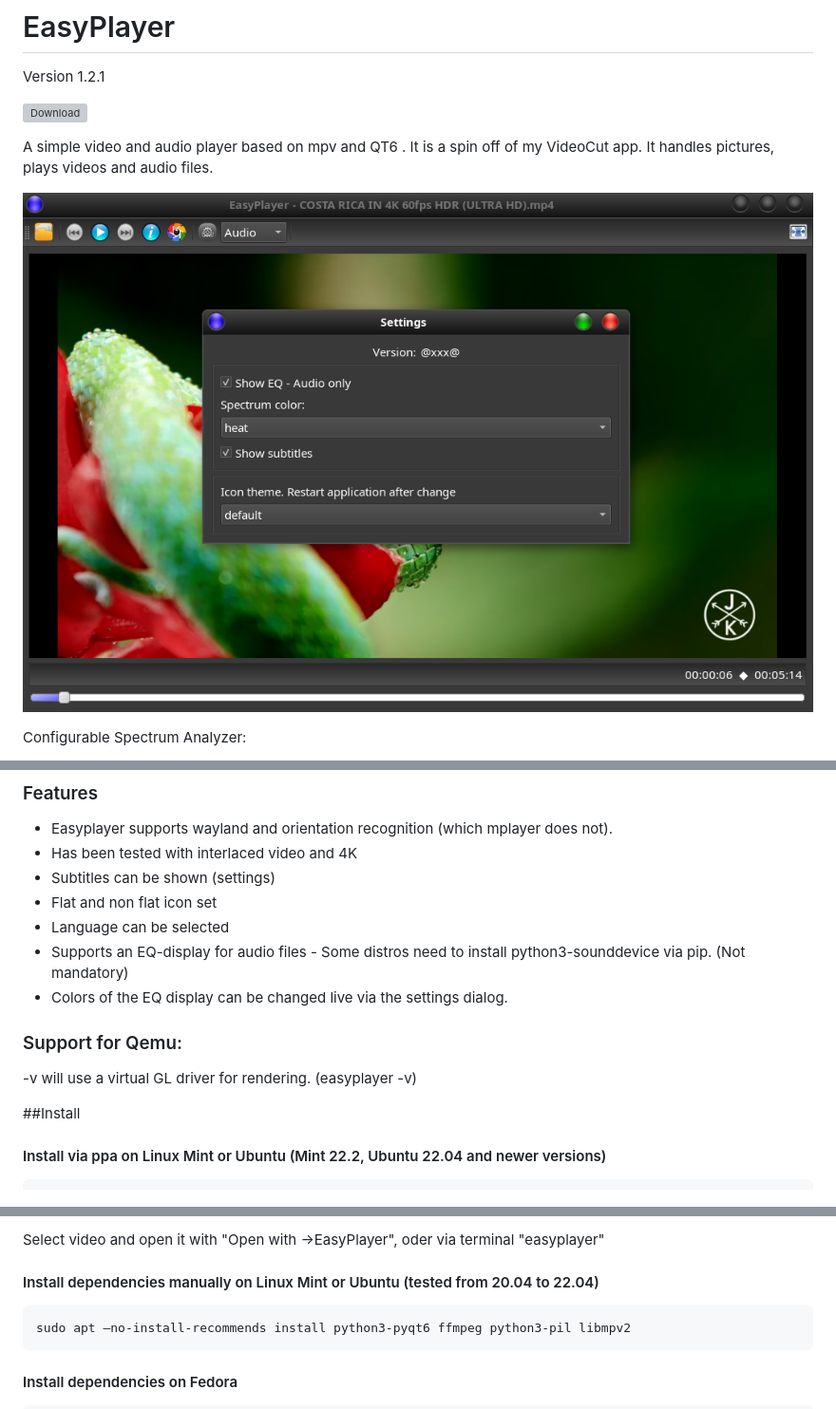
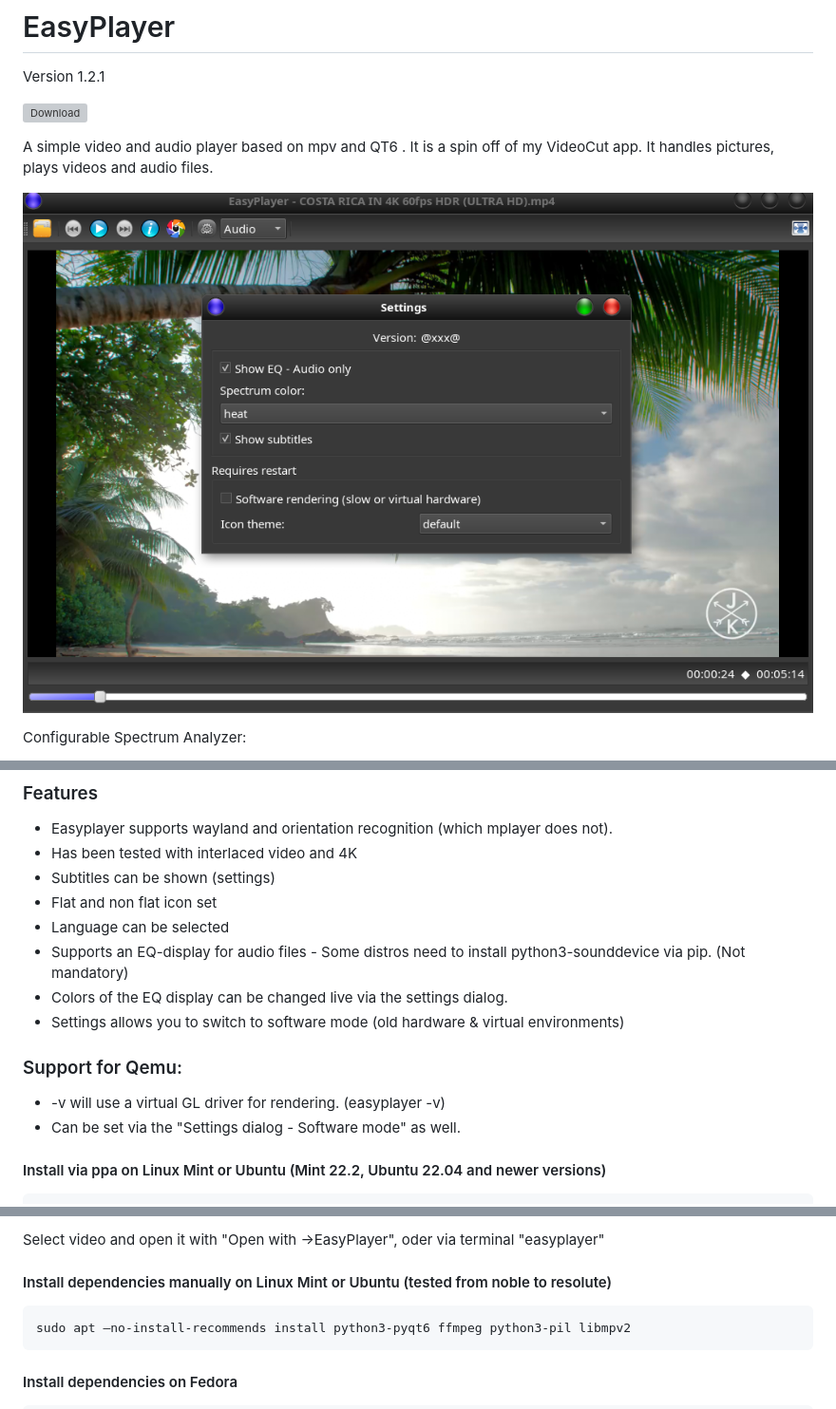
Before and after one commit to kanehekili/EasyPlayer, a Markdown page: README.md, 3 parts joined by grey strips. Shown at 95% size. Drawn GitHub-style; pictures changed too: easyplayer.png; grey boxes are pictures that could not be loaded.

Commit message:
Support software renderer

````diff
--- a/README.md
+++ b/README.md
@@ -36,13 +36,13 @@ If you are running a DE with GTK/Gnome (as opposed to LXQT or KDE)  you might se
 * Language can be selected
 * Supports an EQ-display for audio files - Some distros need to install python3-sounddevice via pip. (Not mandatory)
 * Colors of the EQ display can be changed live via the settings dialog.
+* Settings allows you to switch to software mode (old hardware & virtual environments)
 
 
 ### Support for Qemu:
--v will use a virtual GL driver for rendering. (easyplayer -v)
+* -v will use a virtual GL driver for rendering. (easyplayer -v)
+* Can be set via the "Settings dialog - Software mode" as well.
 
-
-##Install
 
 #### Install via ppa on Linux Mint or Ubuntu (Mint 22.2, Ubuntu 22.04 and newer versions)
 ```
@@ -68,7 +68,7 @@ Remove with:
 Select video and open it with "Open with ->EasyPlayer", oder via terminal "easyplayer"
 
 
-#### Install dependencies manually on Linux Mint or Ubuntu (tested from 20.04 to 22.04)
+#### Install dependencies manually on Linux Mint or Ubuntu (tested from noble to resolute)
 ```
 sudo apt –no-install-recommends install python3-pyqt6 ffmpeg python3-pil libmpv2
 ```
````
Also changed, not shown: other parts of README.md (+3 -0 lines), 1 other file.
